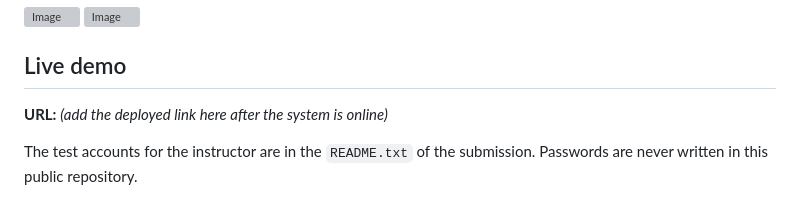
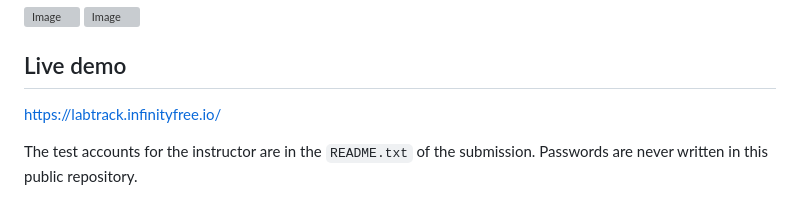
Before and after one commit to lanzzzzzzzzzzs/lab-system, a Markdown page: README.md, the part around the change. Rendered like a GitHub page; grey boxes are pictures that could not be loaded.

Commit message:
Change live demo URL in README
Updated the live demo URL in the README.

```diff
--- a/README.md
+++ b/README.md
@@ -170,7 +170,7 @@ A request moves through these statuses: **Pending** (waiting for the professor)
 
 ## Live demo
 
-**URL:** _(add the deployed link here after the system is online)_
+https://labtrack.infinityfree.io/
 
 The test accounts for the instructor are in the `README.txt` of the submission. Passwords are never written in this public repository.
 
```
